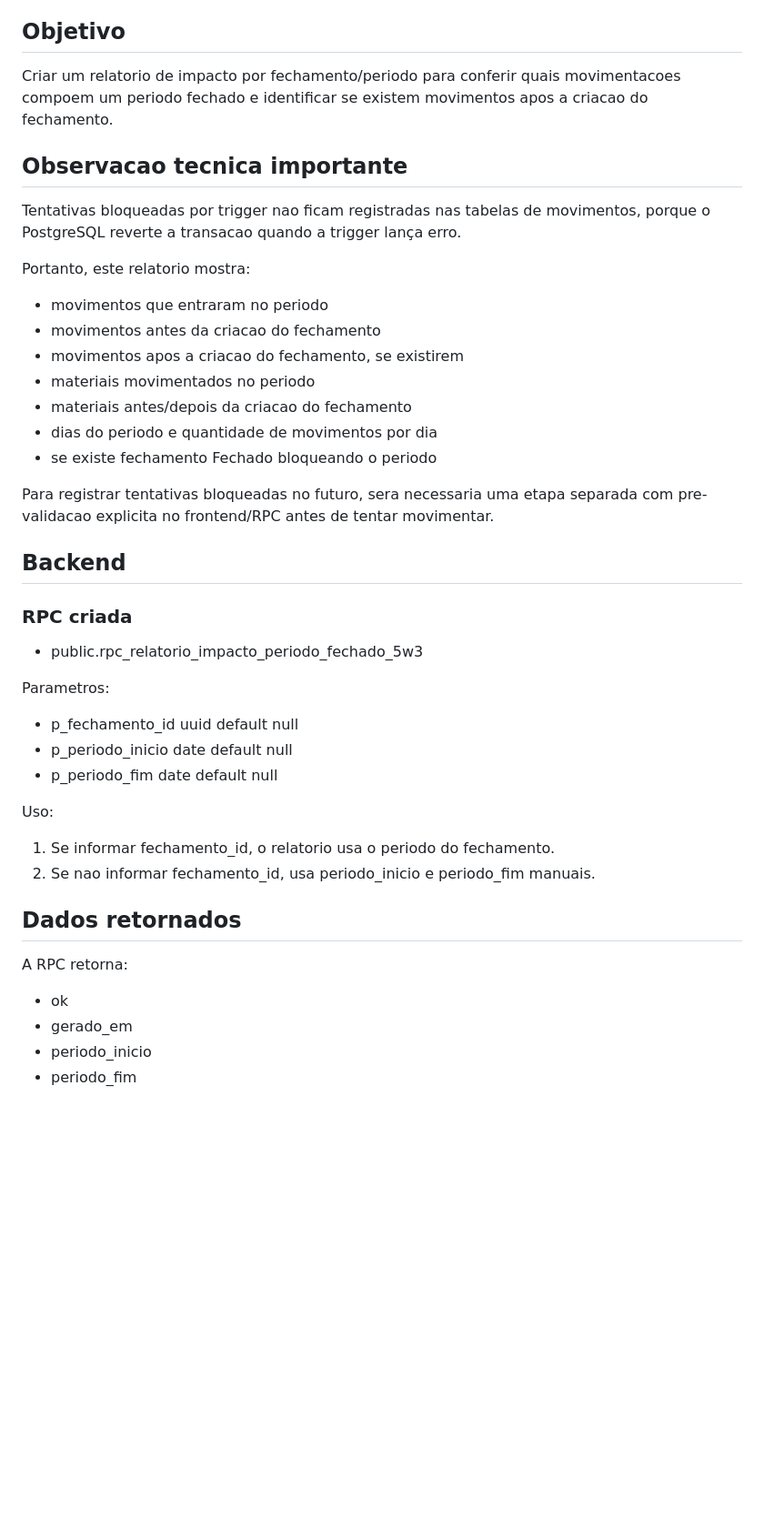
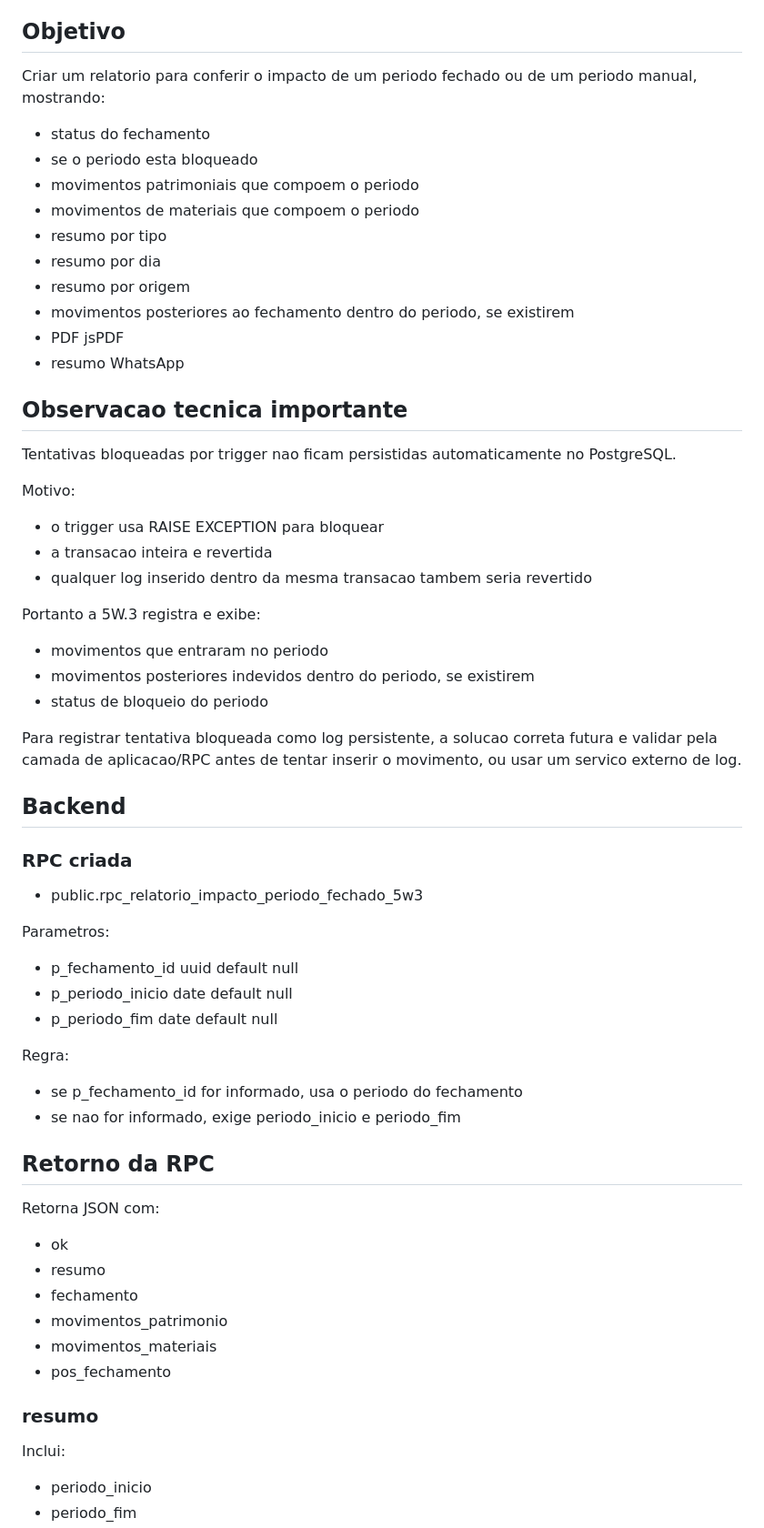
Before and after one commit to DanielCavalcante124/like-estoque, a Markdown page: docs/ENTREGA_5W3_RELATORIO_IMPACTO_PERIODO_FECHADO.md, the part around one of its changes. Shown at 91% size. GitHub-like rendering; blank space fills up the shorter version.

```diff
--- a/docs/ENTREGA_5W3_RELATORIO_IMPACTO_PERIODO_FECHADO.md
+++ b/docs/ENTREGA_5W3_RELATORIO_IMPACTO_PERIODO_FECHADO.md
@@ -4,23 +4,36 @@ Data: 2026-06-08
 
 ## Objetivo
 
-Criar um relatorio de impacto por fechamento/periodo para conferir quais movimentacoes compoem um periodo fechado e identificar se existem movimentos apos a criacao do fechamento.
+Criar um relatorio para conferir o impacto de um periodo fechado ou de um periodo manual, mostrando:
+
+- status do fechamento
+- se o periodo esta bloqueado
+- movimentos patrimoniais que compoem o periodo
+- movimentos de materiais que compoem o periodo
+- resumo por tipo
+- resumo por dia
+- resumo por origem
+- movimentos posteriores ao fechamento dentro do periodo, se existirem
+- PDF jsPDF
+- resumo WhatsApp
 
 ## Observacao tecnica importante
 
-Tentativas bloqueadas por trigger nao ficam registradas nas tabelas de movimentos, porque o PostgreSQL reverte a transacao quando a trigger lança erro.
+Tentativas bloqueadas por trigger nao ficam persistidas automaticamente no PostgreSQL.
 
-Portanto, este relatorio mostra:
+Motivo:
+
+- o trigger usa RAISE EXCEPTION para bloquear
+- a transacao inteira e revertida
+- qualquer log inserido dentro da mesma transacao tambem seria revertido
+
+Portanto a 5W.3 registra e exibe:
 
 - movimentos que entraram no periodo
-- movimentos antes da criacao do fechamento
-- movimentos apos a criacao do fechamento, se existirem
-- materiais movimentados no periodo
-- materiais antes/depois da criacao do fechamento
-- dias do periodo e quantidade de movimentos por dia
-- se existe fechamento Fechado bloqueando o periodo
+- movimentos posteriores indevidos dentro do periodo, se existirem
+- status de bloqueio do periodo
 
-Para registrar tentativas bloqueadas no futuro, sera necessaria uma etapa separada com pre-validacao explicita no frontend/RPC antes de tentar movimentar.
+Para registrar tentativa bloqueada como log persistente, a solucao correta futura e validar pela camada de aplicacao/RPC antes de tentar inserir o movimento, ou usar um servico externo de log.
 
 ## Backend
 
@@ -34,16 +47,25 @@ Parametros:
 - p_periodo_inicio date default null
 - p_periodo_fim date default null
 
-Uso:
+Regra:
 
-1. Se informar fechamento_id, o relatorio usa o periodo do fechamento.
-2. Se nao informar fechamento_id, usa periodo_inicio e periodo_fim manuais.
+- se p_fechamento_id for informado, usa o periodo do fechamento
+- se nao for informado, exige periodo_inicio e periodo_fim
 
-## Dados retornados
+## Retorno da RPC
 
-A RPC retorna:
+Retorna JSON com:
 
 - ok
-- gerado_em
+- resumo
+- fechamento
+- movimentos_patrimonio
+- movimentos_materiais
+- pos_fechamento
+
+### resumo
+
+Inclui:
+
 - periodo_inicio
 - periodo_fim
```
Also changed, not shown: other parts of docs/ENTREGA_5W3_RELATORIO_IMPACTO_PERIODO_FECHADO.md (+117 -91 lines).
